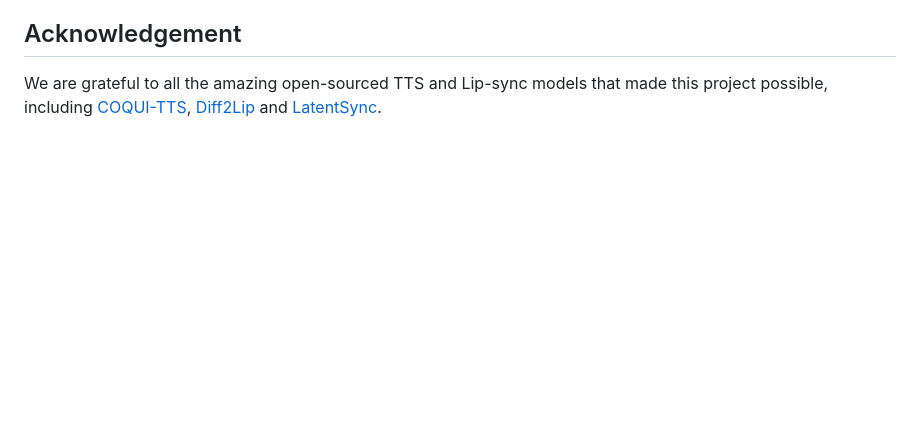
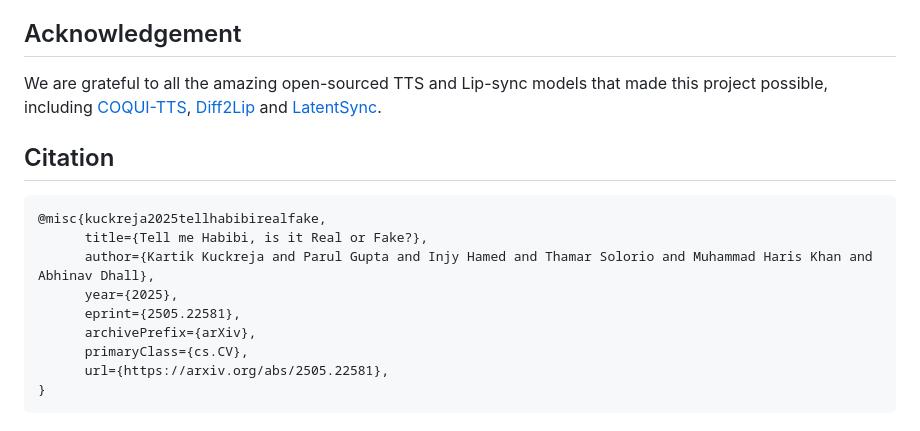
Before and after one commit to KjAeRsTuIsK/ArEnAV, a Markdown page: README.md, the part around the change. Drawn GitHub-style; blank space fills up the shorter version.

````diff
--- a/README.md
+++ b/README.md
@@ -180,3 +180,16 @@ We hope this dataset drives research toward **robust, multilingual, audio-visual
 
 ## Acknowledgement
 We are grateful to all the amazing open-sourced TTS and Lip-sync models that made this project possible, including [COQUI-TTS](https://coqui-tts.readthedocs.io/en/latest/index.html), [Diff2Lip](https://github.com/soumik-kanad/diff2lip) and [LatentSync](https://github.com/bytedance/LatentSync).
+
+## Citation
+```bibtex
+@misc{kuckreja2025tellhabibirealfake,
+      title={Tell me Habibi, is it Real or Fake?},
+      author={Kartik Kuckreja and Parul Gupta and Injy Hamed and Thamar Solorio and Muhammad Haris Khan and Abhinav Dhall},
+      year={2025},
+      eprint={2505.22581},
+      archivePrefix={arXiv},
+      primaryClass={cs.CV},
+      url={https://arxiv.org/abs/2505.22581},
+}
+```
````
